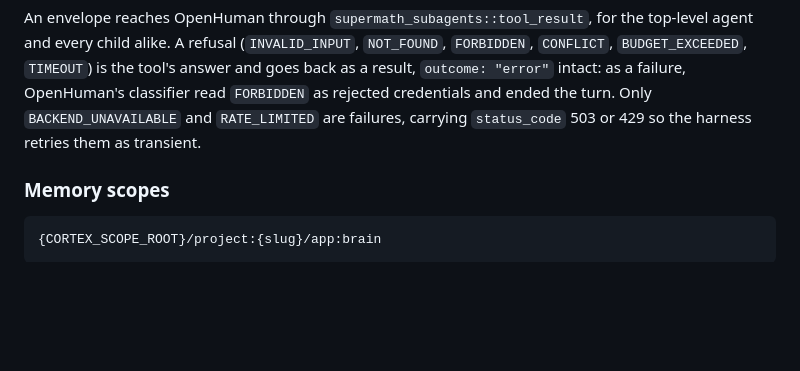
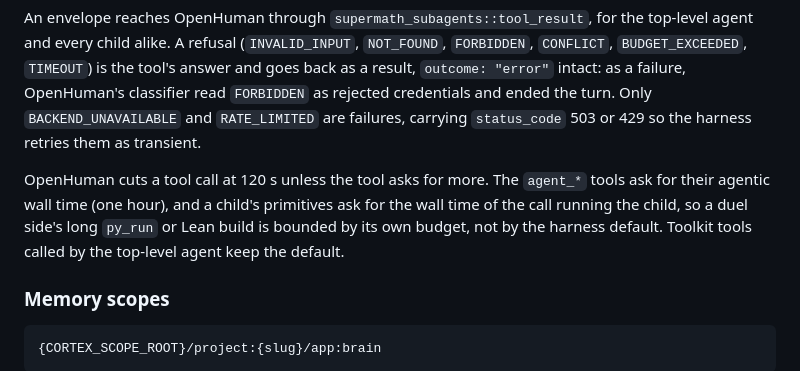
Before and after one commit to tinyhumansai/supermath, a Markdown page: docs/specs/agent-runner.md, the part around the change. GitHub-like rendering; blank space fills up the shorter version.

Commit message:
docs(specs): document tool call timeout budgets
Added a note to the agent runner spec explaining that OpenHuman cuts tool
calls at 120 s unless the tool requests more, that agent_* tools ask for
their agentic wall time, and that a child's primitives inherit the wall
time of the call running the child. This clarifies why long py_run or Lean
builds in a duel side are bounded by their own budget rather than the
harness default.

Auto-committed-on: cuttlefish
Co-authored-by: Medulla <medulla@tinyhumans.ai>

````diff
--- a/docs/specs/agent-runner.md
+++ b/docs/specs/agent-runner.md
@@ -110,6 +110,12 @@ failure, OpenHuman's classifier read `FORBIDDEN` as rejected credentials and
 ended the turn. Only `BACKEND_UNAVAILABLE` and `RATE_LIMITED` are failures,
 carrying `status_code` 503 or 429 so the harness retries them as transient.
 
+OpenHuman cuts a tool call at 120 s unless the tool asks for more. The
+`agent_*` tools ask for their agentic wall time (one hour), and a child's
+primitives ask for the wall time of the call running the child, so a duel
+side's long `py_run` or Lean build is bounded by its own budget, not by the
+harness default. Toolkit tools called by the top-level agent keep the default.
+
 ### Memory scopes
 
 ```text
````
